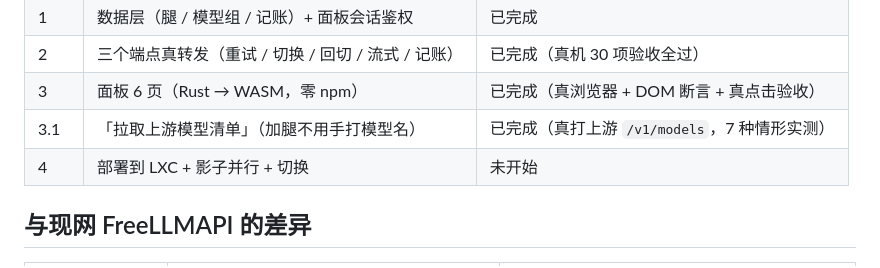
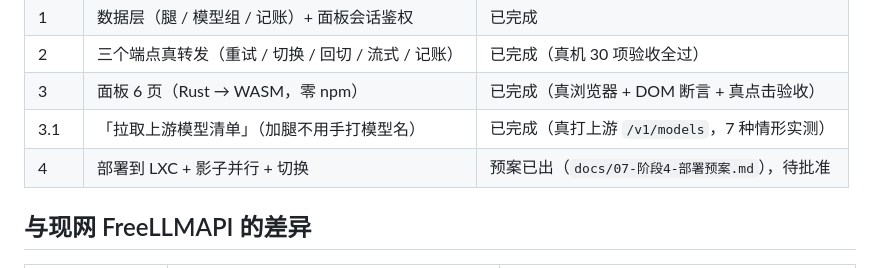
Before and after one commit to qiwolf/tokengo, a Markdown page: README.md, the part around the change. Drawn GitHub-style.

Commit message:
docs: 阶段 4 部署预案（上机 + 影子对拍 + 切流量）
全部数字与结论来自 2026-10-17 的只读实测：
- 现网 109：node 236 MB + dockerd 46 + containerd 18 ≈ 310 MB，tokengo release 8.6 MB
- 现网客户端只有两台：CT111 Hindsight（139，93,976 次/3.4 天，多为 bge-m3 向量）
  与 CT105 Hermes（101，5,903 次）；成功率 99.44%
- 公网链路：gateway.example.com → 香港 cloudflared → 109 里的 hk-reverse-tunnel
  反向 SSH 隧道 → 3002（实测 401 + FreeLLMAPI 错误形状，链路是活的）
- 账目速率 2.9 万条/天 → 一年 3-4 GB，tokengo 目前没有清理任务（列为前置项）
- 两个 python relay 各自的不可替代能力（内容哈希会话 ID / 响应解包）已核到源码头部
- PVE 侧：112 / 192.0.2.1 空闲；Debian 13 模板已在；raw 存储 202 GB 可用

预案含四步执行 + 每步验收与回滚、对拍口径、风险表、四个待拍板问题。

```diff
--- a/README.md
+++ b/README.md
@@ -100,7 +100,7 @@ cargo install trunk
 | 2 | 三个端点真转发（重试 / 切换 / 回切 / 流式 / 记账） | 已完成（真机 30 项验收全过） |
 | 3 | 面板 6 页（Rust → WASM，零 npm） | 已完成（真浏览器 + DOM 断言 + 真点击验收） |
 | 3.1 | 「拉取上游模型清单」（加腿不用手打模型名） | 已完成（真打上游 `/v1/models`，7 种情形实测） |
-| 4 | 部署到 LXC + 影子并行 + 切换 | 未开始 |
+| 4 | 部署到 LXC + 影子并行 + 切换 | 预案已出（`docs/07-阶段4-部署预案.md`），待批准 |
 
 ## 与现网 FreeLLMAPI 的差异
 
```
